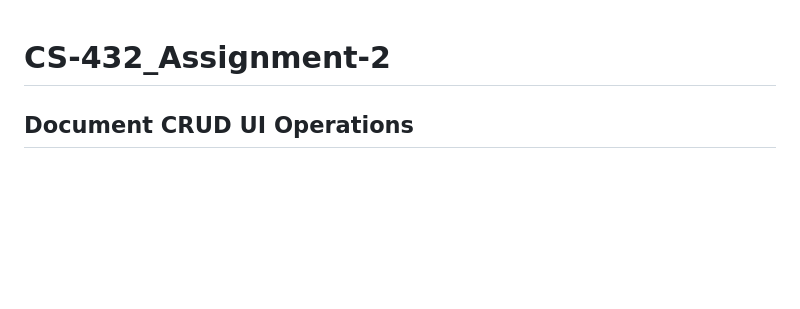
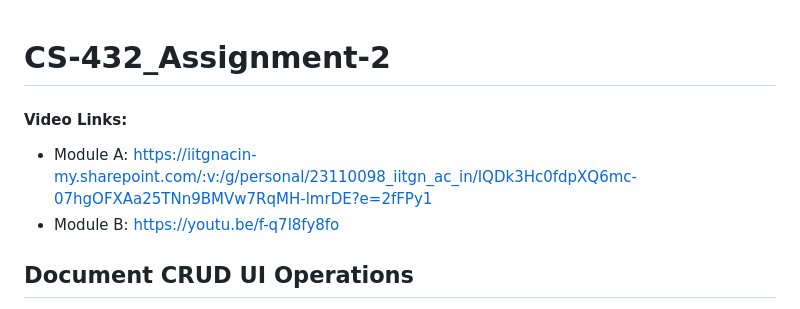
Before and after one commit to nikhil-405/CS-432_Assignment-2, a Markdown page: README.md, the part around the change. Drawn GitHub-style; blank space fills up the shorter version.

Commit message:
Add video links to README
Added video links for Module A and Module B.

```diff
--- a/README.md
+++ b/README.md
@@ -1,4 +1,9 @@
 # CS-432_Assignment-2
+
+
+#### Video Links:
+- Module A: https://iitgnacin-my.sharepoint.com/:v:/g/personal/23110098_iitgn_ac_in/IQDk3Hc0fdpXQ6mc-07hgOFXAa25TNn9BMVw7RqMH-lmrDE?e=2fFPy1
+- Module B: https://youtu.be/f-q7l8fy8fo
 
 ## Document CRUD UI Operations
 
```
